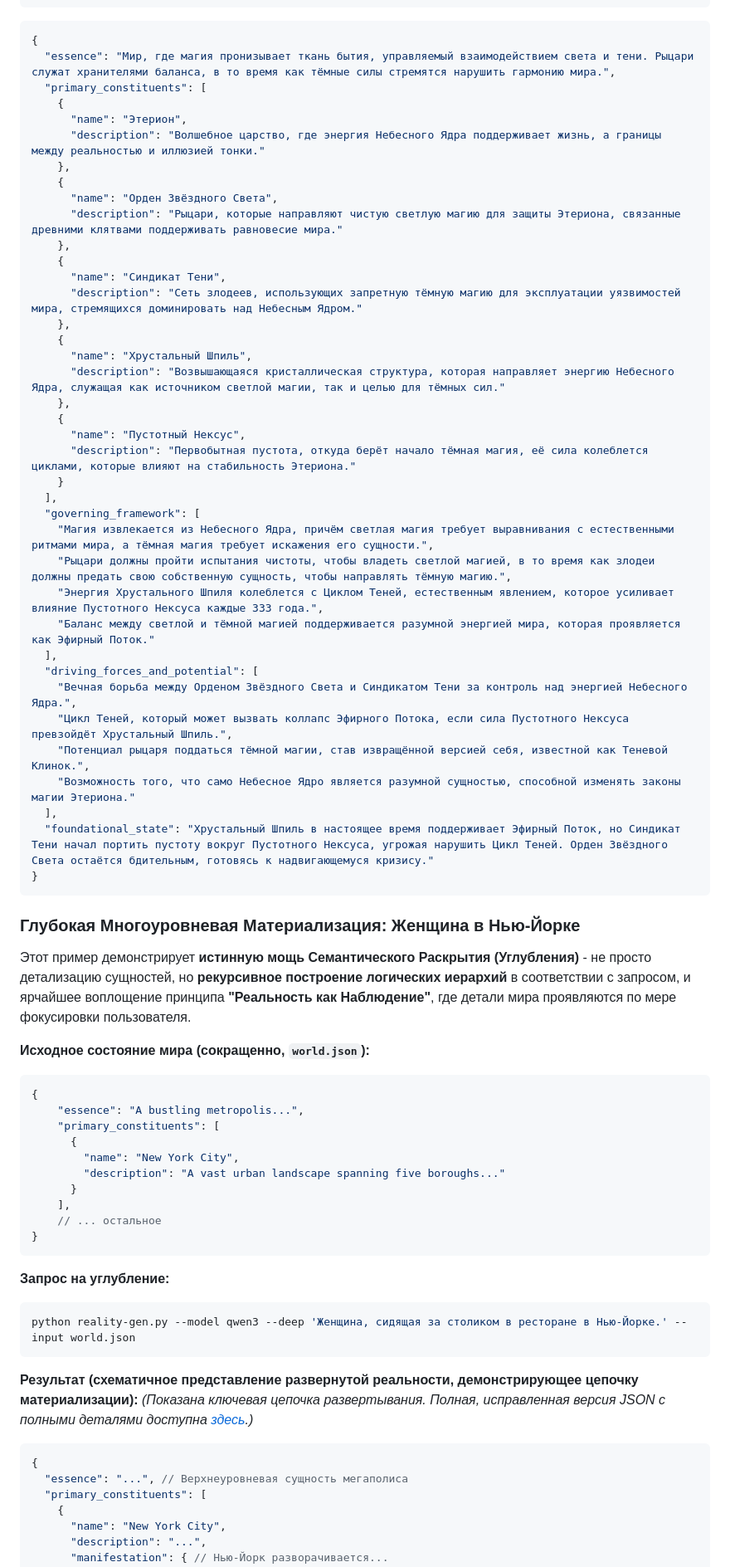
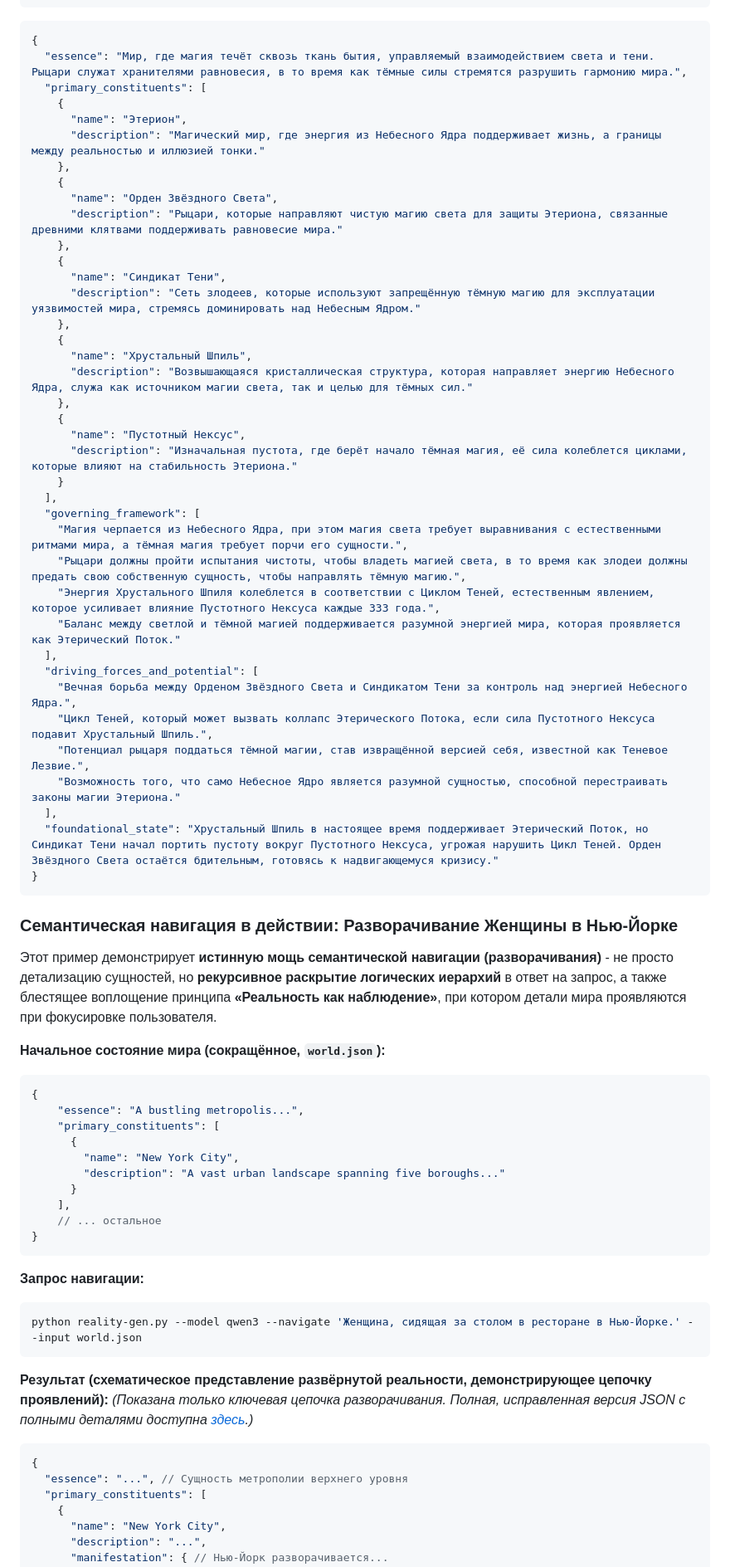
Before and after one commit to architector1324/project-demiurg, a Markdown page: README_ru.md, the part around the change printed below. Shown: that part at 83% size. GitHub-like rendering.

````diff
--- a/README_ru.md
+++ b/README_ru.md
@@ -166,50 +138,50 @@ python reality-gen.py --model qwen3:4b --think --create "Волшебный ми
 
 ```json
 {
-  "essence": "Мир, где магия пронизывает ткань бытия, управляемый взаимодействием света и тени. Рыцари служат хранителями баланса, в то время как тёмные силы стремятся нарушить гармонию мира.",
+  "essence": "Мир, где магия течёт сквозь ткань бытия, управляемый взаимодействием света и тени. Рыцари служат хранителями равновесия, в то время как тёмные силы стремятся разрушить гармонию мира.",
   "primary_constituents": [
     {
       "name": "Этерион",
-      "description": "Волшебное царство, где энергия Небесного Ядра поддерживает жизнь, а границы между реальностью и иллюзией тонки."
+      "description": "Магический мир, где энергия из Небесного Ядра поддерживает жизнь, а границы между реальностью и иллюзией тонки."
     },
     {
       "name": "Орден Звёздного Света",
-      "description": "Рыцари, которые направляют чистую светлую магию для защиты Этериона, связанные древними клятвами поддерживать равновесие мира."
+      "description": "Рыцари, которые направляют чистую магию света для защиты Этериона, связанные древними клятвами поддерживать равновесие мира."
     },
     {
       "name": "Синдикат Тени",
-      "description": "Сеть злодеев, использующих запретную тёмную магию для эксплуатации уязвимостей мира, стремящихся доминировать над Небесным Ядром."
+      "description": "Сеть злодеев, которые используют запрещённую тёмную магию для эксплуатации уязвимостей мира, стремясь доминировать над Небесным Ядром."
     },
     {
       "name": "Хрустальный Шпиль",
-      "description": "Возвышающаяся кристаллическая структура, которая направляет энергию Небесного Ядра, служащая как источником светлой магии, так и целью для тёмных сил."
+      "description": "Возвышающаяся кристаллическая структура, которая направляет энергию Небесного Ядра, служа как источником магии света, так и целью для тёмных сил."
     },
     {
       "name": "Пустотный Нексус",
-      "description": "Первобытная пустота, откуда берёт начало тёмная магия, её сила колеблется циклами, которые влияют на стабильность Этериона."
+      "description": "Изначальная пустота, где берёт начало тёмная магия, её сила колеблется циклами, которые влияют на стабильность Этериона."
     }
   ],
   "governing_framework": [
-    "Магия извлекается из Небесного Ядра, причём светлая магия требует выравнивания с естественными ритмами мира, а тёмная магия требует искажения его сущности.",
-    "Рыцари должны пройти испытания чистоты, чтобы владеть светлой магией, в то время как злодеи должны предать свою собственную сущность, чтобы направлять тёмную магию.",
-    "Энергия Хрустального Шпиля колеблется с Циклом Теней, естественным явлением, которое усиливает влияние Пустотного Нексуса каждые 333 года.",
-    "Баланс между светлой и тёмной магией поддерживается разумной энергией мира, которая проявляется как Эфирный Поток."
+    "Магия черпается из Небесного Ядра, при этом магия света требует выравнивания с естественными ритмами мира, а тёмная магия требует порчи его сущности.",
+    "Рыцари должны пройти испытания чистоты, чтобы владеть магией света, в то время как злодеи должны предать свою собственную сущность, чтобы направлять тёмную магию.",
+    "Энергия Хрустального Шпиля колеблется в соответствии с Циклом Теней, естественным явлением, которое усиливает влияние Пустотного Нексуса каждые 333 года.",
+    "Баланс между светлой и тёмной магией поддерживается разумной энергией мира, которая проявляется как Этерический Поток."
   ],
   "driving_forces_and_potential": [
     "Вечная борьба между Орденом Звёздного Света и Синдикатом Тени за контроль над энергией Небесного Ядра.",
-    "Цикл Теней, который может вызвать коллапс Эфирного Потока, если сила Пустотного Нексуса превзойдёт Хрустальный Шпиль.",
-    "Потенциал рыцаря поддаться тёмной магии, став извращённой версией себя, известной как Теневой Клинок.",
-    "Возможность того, что само Небесное Ядро является разумной сущностью, способной изменять законы магии Этериона."
+    "Цикл Теней, который может вызвать коллапс Этерического Потока, если сила Пустотного Нексуса подавит Хрустальный Шпиль.",
+    "Потенциал рыцаря поддаться тёмной магии, став извращённой версией себя, известной как Теневое Лезвие.",
+    "Возможность того, что само Небесное Ядро является разумной сущностью, способной перестраивать законы магии Этериона."
   ],
-  "foundational_state": "Хрустальный Шпиль в настоящее время поддерживает Эфирный Поток, но Синдикат Тени начал портить пустоту вокруг Пустотного Нексуса, угрожая нарушить Цикл Теней. Орден Звёздного Света остаётся бдительным, готовясь к надвигающемуся кризису."
+  "foundational_state": "Хрустальный Шпиль в настоящее время поддерживает Этерический Поток, но Синдикат Тени начал портить пустоту вокруг Пустотного Нексуса, угрожая нарушить Цикл Теней. Орден Звёздного Света остаётся бдительным, готовясь к надвигающемуся кризису."
 }
 ```
 
-### Глубокая Многоуровневая Материализация: Женщина в Нью-Йорке
+### **Семантическая навигация в действии: Разворачивание Женщины в Нью-Йорке**
 
-Этот пример демонстрирует **истинную мощь Семантического Раскрытия (Углубления)** - не просто детализацию сущностей, но **рекурсивное построение логических иерархий** в соответствии с запросом, и ярчайшее воплощение принципа **"Реальность как Наблюдение"**, где детали мира проявляются по мере фокусировки пользователя.
+Этот пример демонстрирует **истинную мощь семантической навигации (разворачивания)** - не просто детализацию сущностей, но **рекурсивное раскрытие логических иерархий** в ответ на запрос, а также блестящее воплощение принципа **«Реальность как наблюдение»**, при котором детали мира проявляются при фокусировке пользователя.
 
-**Исходное состояние мира (сокращенно, `world.json`):**
+**Начальное состояние мира (сокращённое, `world.json`):**
 ```json
 {
     "essence": "A bustling metropolis...",
@@ -223,17 +195,17 @@ python reality-gen.py --model qwen3:4b --think --create "Волшебный ми
 }
 ```
 
-**Запрос на углубление:**
+**Запрос навигации:**
 ```bash
-python reality-gen.py --model qwen3 --deep 'Женщина, сидящая за столиком в ресторане в Нью-Йорке.' --input world.json
+python reality-gen.py --model qwen3 --navigate 'Женщина, сидящая за столом в ресторане в Нью-Йорке.' --input world.json
 ```
 
-**Результат (схематичное представление развернутой реальности, демонстрирующее цепочку материализации):**
-*(Показана ключевая цепочка развертывания. Полная, исправленная версия JSON с полными деталями доступна [здесь](./examples/Deep%20Materialization/A%20woman%20sitting%20at%20a%20table%20in%20a%20restaurant%20in%20New%20York/world.json).)*
+**Результат (схематическое представление развёрнутой реальности, демонстрирующее цепочку проявлений):**
+*(Показана только ключевая цепочка разворачивания. Полная, исправленная версия JSON с полными деталями доступна [здесь](./examples/Deep%20Materialization/A%20woman%20sitting%20at%20a%20table%20in%20a%20restaurant%20in%20New%20York/world.json).)*
 
 ```json
 {
-  "essence": "...", // Верхнеуровневая сущность мегаполиса
+  "essence": "...", // Сущность метрополии верхнего уровня
   "primary_constituents": [
     {
       "name": "New York City",
````
Also changed, not shown: other parts of README_ru.md (+71 -100 lines), README.md (+25 -53 lines).
